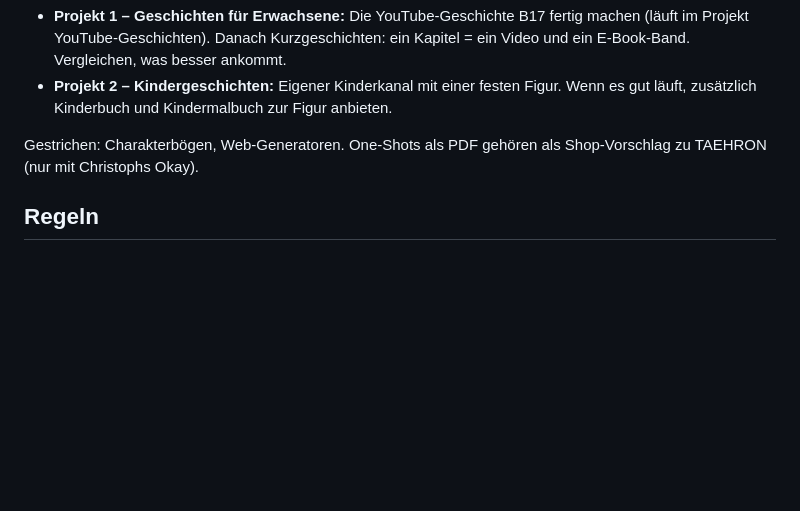
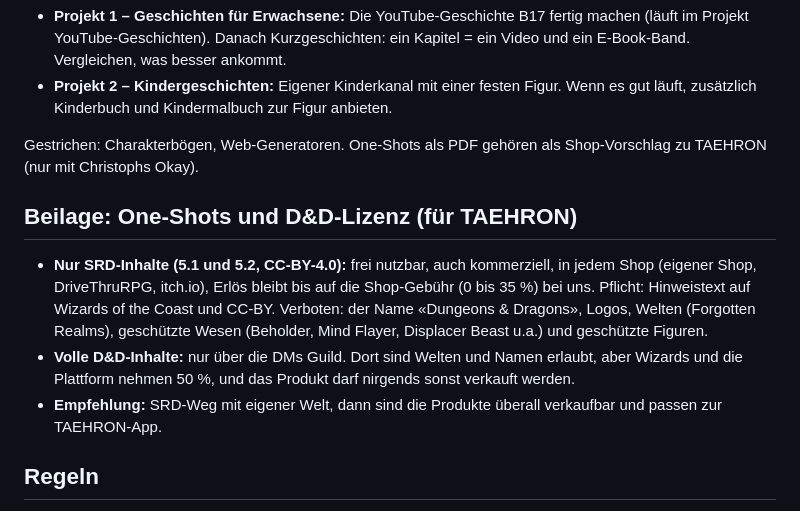
Before and after one commit to ChrisKoller35/MoneyProjekttry, a Markdown page: PLAN.md, the part around the change. Drawn GitHub-style; blank space fills up the shorter version.

Commit message:
Lizenzhinweis One-Shots im Plan ergänzen
Co-Authored-By: Claude Fable 5.1 <noreply@anthropic.com>
Claude-Session: https://claude.ai/code/session_01K5YHhz4r9n48VdCMkCi9Gx

```diff
--- a/PLAN.md
+++ b/PLAN.md
@@ -10,6 +10,12 @@ Zwei Linien, beide: zuerst Publikum, dann Verkauf. Ideen zur Auswahl siehe IDEEN
 - **Projekt 2 – Kindergeschichten:** Eigener Kinderkanal mit einer festen Figur. Wenn es gut läuft, zusätzlich Kinderbuch und Kindermalbuch zur Figur anbieten.
 
 Gestrichen: Charakterbögen, Web-Generatoren. One-Shots als PDF gehören als Shop-Vorschlag zu TAEHRON (nur mit Christophs Okay).
+
+## Beilage: One-Shots und D&D-Lizenz (für TAEHRON)
+
+- **Nur SRD-Inhalte (5.1 und 5.2, CC-BY-4.0):** frei nutzbar, auch kommerziell, in jedem Shop (eigener Shop, DriveThruRPG, itch.io), Erlös bleibt bis auf die Shop-Gebühr (0 bis 35 %) bei uns. Pflicht: Hinweistext auf Wizards of the Coast und CC-BY. Verboten: der Name «Dungeons & Dragons», Logos, Welten (Forgotten Realms), geschützte Wesen (Beholder, Mind Flayer, Displacer Beast u.a.) und geschützte Figuren.
+- **Volle D&D-Inhalte:** nur über die DMs Guild. Dort sind Welten und Namen erlaubt, aber Wizards und die Plattform nehmen 50 %, und das Produkt darf nirgends sonst verkauft werden.
+- **Empfehlung:** SRD-Weg mit eigener Welt, dann sind die Produkte überall verkaufbar und passen zur TAEHRON-App.
 
 ## Regeln
 
```
